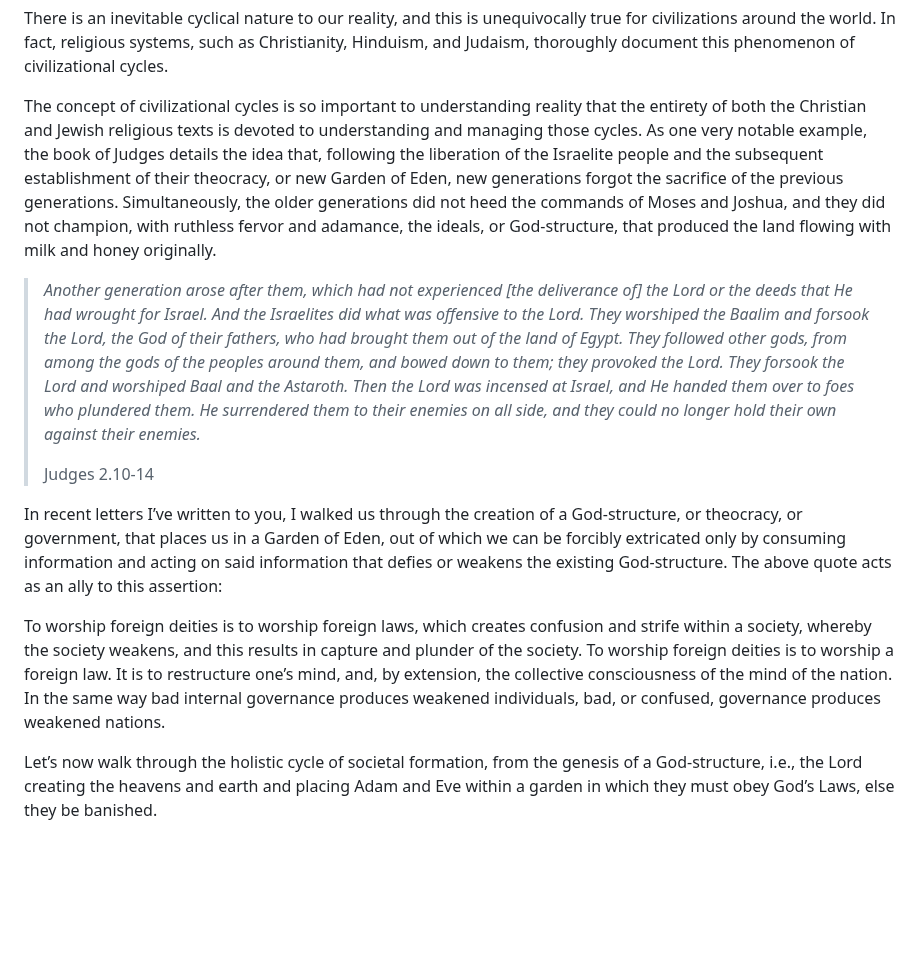
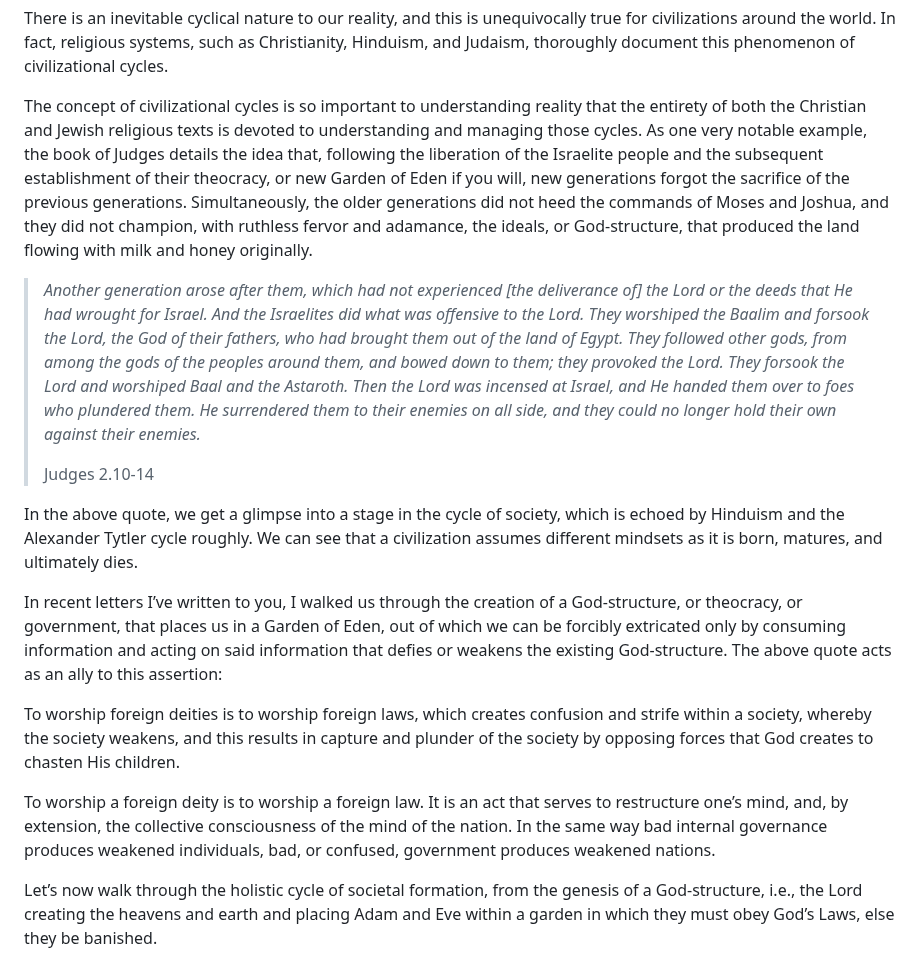
Before and after one commit to softwar3forthemind/City-of-Louis, a Markdown page: _entries/law/2026-07-03-civilizational-cycles.md, the part around one of its changes. Rendered like a GitHub page; blank space fills up the shorter version.

```diff
--- a/_entries/law/2026-07-03-civilizational-cycles.md
+++ b/_entries/law/2026-07-03-civilizational-cycles.md
@@ -4,15 +4,19 @@ date: 2026-07-03
 ---
 There is an inevitable cyclical nature to our reality, and this is unequivocally true for civilizations around the world. In fact, religious systems, such as Christianity, Hinduism, and Judaism, thoroughly document this phenomenon of civilizational cycles.
 
-The concept of civilizational cycles is so important to understanding reality that the entirety of both the Christian and Jewish religious texts is devoted to understanding and managing those cycles. As one very notable example, the book of Judges details the idea that, following the liberation of the Israelite people and the subsequent establishment of their theocracy, or new Garden of Eden, new generations forgot the sacrifice of the previous generations. Simultaneously, the older generations did not heed the commands of Moses and Joshua, and they did not champion, with ruthless fervor and adamance, the ideals, or God-structure, that produced the land flowing with milk and honey originally.
+The concept of civilizational cycles is so important to understanding reality that the entirety of both the Christian and Jewish religious texts is devoted to understanding and managing those cycles. As one very notable example, the book of Judges details the idea that, following the liberation of the Israelite people and the subsequent establishment of their theocracy, or new Garden of Eden if you will, new generations forgot the sacrifice of the previous generations. Simultaneously, the older generations did not heed the commands of Moses and Joshua, and they did not champion, with ruthless fervor and adamance, the ideals, or God-structure, that produced the land flowing with milk and honey originally.
 
 > *Another generation arose after them, which had not experienced \[the deliverance of] the Lord or the deeds that He had wrought for Israel. And the Israelites did what was offensive to the Lord. They worshiped the Baalim and forsook the Lord, the God of their fathers, who had brought them out of the land of Egypt. They followed other gods, from among the gods of the peoples around them, and bowed down to them; they provoked the Lord. They forsook the Lord and worshiped Baal and the Astaroth. Then the Lord was incensed at Israel, and He handed them over to foes who plundered them. He surrendered them to their enemies on all side, and they could no longer hold their own against their enemies.*
 >
 > Judges 2.10-14
 
+In the above quote, we get a glimpse into a stage in the cycle of society, which is echoed by Hinduism and the Alexander Tytler cycle roughly. We can see that a civilization assumes different mindsets as it is born, matures, and ultimately dies.
+
 In recent letters I’ve written to you, I walked us through the creation of a God-structure, or theocracy, or government, that places us in a Garden of Eden, out of which we can be forcibly extricated only by consuming information and acting on said information that defies or weakens the existing God-structure. The above quote acts as an ally to this assertion:
 
-To worship foreign deities is to worship foreign laws, which creates confusion and strife within a society, whereby the society weakens, and this results in capture and plunder of the society. To worship foreign deities is to worship a foreign law. It is to restructure one’s mind, and, by extension, the collective consciousness of the mind of the nation. In the same way bad internal governance produces weakened individuals, bad, or confused, governance produces weakened nations.
+To worship foreign deities is to worship foreign laws, which creates confusion and strife within a society, whereby the society weakens, and this results in capture and plunder of the society by opposing forces that God creates to chasten His children.
+
+To worship a foreign deity is to worship a foreign law. It is an act that serves to restructure one’s mind, and, by extension, the collective consciousness of the mind of the nation. In the same way bad internal governance produces weakened individuals, bad, or confused, government produces weakened nations.
 
 Let’s now walk through the holistic cycle of societal formation, from the genesis of a God-structure, i.e., the Lord creating the heavens and earth and placing Adam and Eve within a garden in which they must obey God’s Laws, else they be banished.
 
```
Also changed, not shown: other parts of _entries/law/2026-07-03-civilizational-cycles.md (+11 -11 lines).
